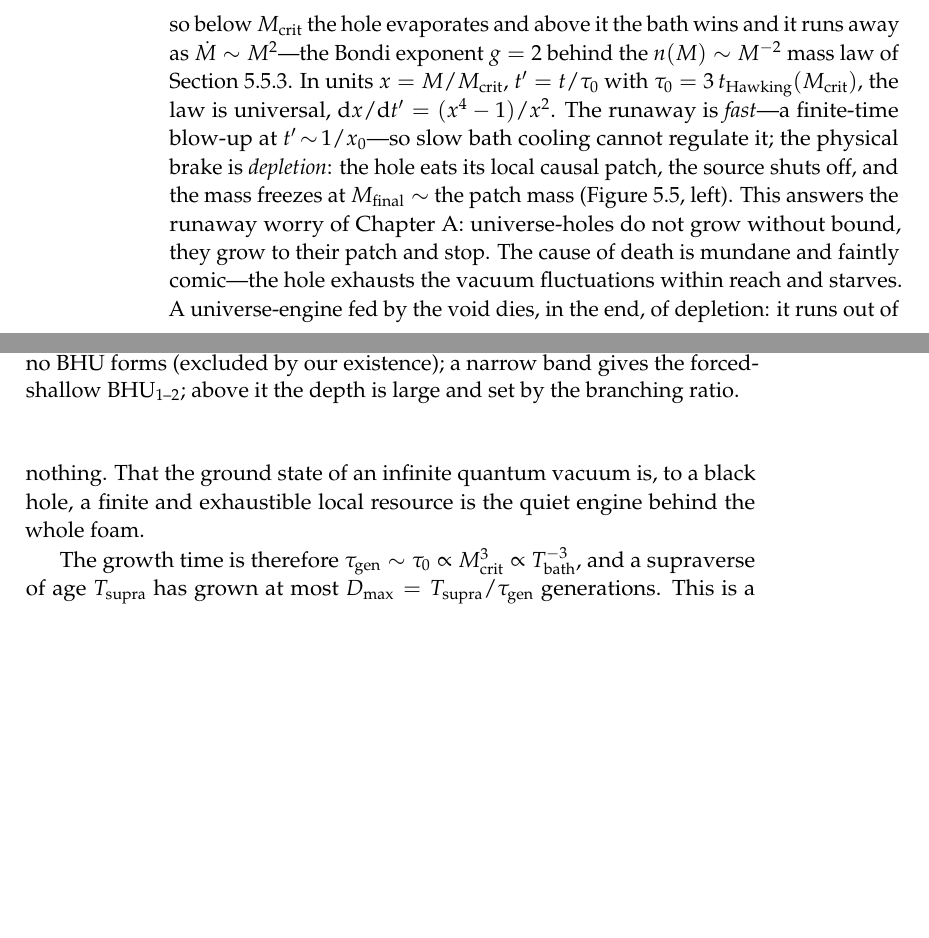
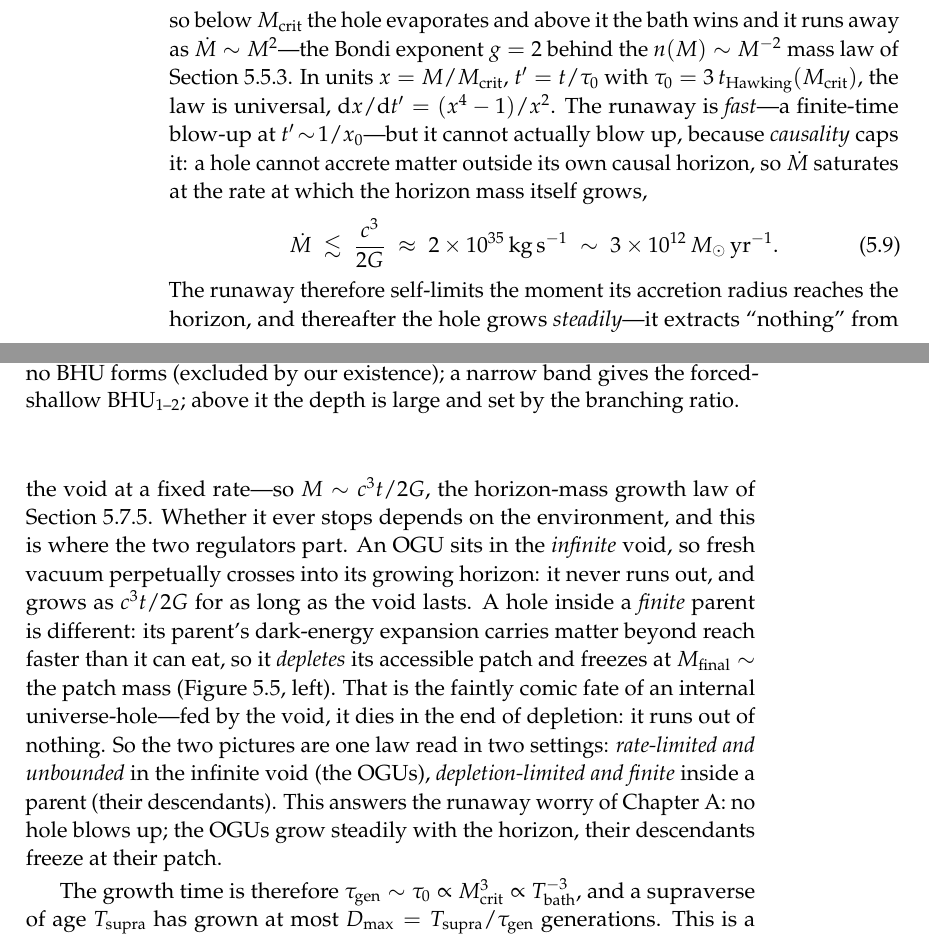
Before and after one commit to gronager/eternal-dawn, a LaTeX thesis (book.tex, which reads chapters/05-supraverse.tex): two parts of pages 40 and 41 of 94, joined at a grey line, cut so that both start at the same text, the shorter picture padded with empty space. Compiled offline with pdfLaTeX.

Commit message:
Reconcile growth: causal rate cap vs depletion (two settings, one law)
Fix an inconsistency: "runs out of nothing" (depletion freeze) vs M_OGU ~
c^3 t/2G (grows with age). Both are right, for different objects.

The M^2 runaway cannot blow up -- causality caps it: a hole can't accrete matter
outside its horizon, so dM/dt saturates at c^3/(2G) ~ 2e35 kg/s ~ 3e12 Msun/yr
(the rate the horizon mass itself grows), and thereafter the hole grows steadily,
M ~ c^3 t/2G. Whether it stops depends on the environment:

  * Infinite void (OGU): fresh vacuum perpetually enters the growing horizon -- it
    never runs out; rate-limited and unbounded, M ~ c^3 t/2G.
  * Finite parent (internal hole): the parent's dark-energy expansion carries
    matter beyond reach faster than it can eat -- it depletes its patch and freezes
    ("runs out of nothing").

So depletion and steady horizon growth are one law in two settings. growth.py:
add causal_growth_rate() = c^3/2G; docstring + Ch5 prose reconciled; consistency
test (causal rate x age = genesis horizon mass). (Fixed an arithmetic slip: the
rate is ~3e12 Msun/yr, not 3e9.)

```diff
--- a/chapters/05-supraverse.tex
+++ b/chapters/05-supraverse.tex
@@ -390,16 +390,30 @@ runs away as $\dot M\sim M^2$---the Bondi exponent $g=2$ behind the
 $n(M)\sim M^{-2}$ mass law of \Cref{sec:notogu}. In units $x=M/M_{\mathrm{crit}}$,
 $t'=t/\tau_0$ with $\tau_0=3\,t_{\mathrm{Hawking}}(M_{\mathrm{crit}})$, the law is
 universal, $\mathrm{d}x/\mathrm{d}t'=(x^4-1)/x^2$. The runaway is \emph{fast}---a
-finite-time blow-up at $t'\!\sim\!1/x_0$---so slow bath cooling cannot regulate it;
-the physical brake is \emph{depletion}: the hole eats its local causal patch, the
-source shuts off, and the mass freezes at $M_{\mathrm{final}}\sim$ the patch mass
-(\Cref{fig:growth}, left). This answers the runaway worry of
-\Cref{app:openq}: universe-holes do not grow without bound, they grow to their
-patch and stop. The cause of death is mundane and faintly comic---the hole exhausts
-the vacuum fluctuations within reach and starves. A universe-engine fed by the void
-dies, in the end, of depletion: it runs out of nothing. That the ground state of an
-infinite quantum vacuum is, to a black hole, a finite and exhaustible local
-resource is the quiet engine behind the whole foam.
+finite-time blow-up at $t'\!\sim\!1/x_0$---but it cannot actually blow up, because
+\emph{causality} caps it: a hole cannot accrete matter outside its own causal
+horizon, so $\dot M$ saturates at the rate at which the horizon mass itself grows,
+\begin{equation}
+  \dot M \;\lesssim\; \frac{c^3}{2G} \;\approx\; 2\times10^{35}\,\mathrm{kg\,s^{-1}}
+  \;\sim\; 3\times10^{12}\,M_\odot\,\mathrm{yr^{-1}}.
+  \label{eq:causal-rate}
+\end{equation}
+The runaway therefore self-limits the moment its accretion radius reaches the
+horizon, and thereafter the hole grows \emph{steadily}---it extracts ``nothing''
+from the void at a fixed rate---so $M\sim c^3t/2G$, the horizon-mass growth law of
+\Cref{sec:vortex-genesis}. Whether it ever stops depends on the environment, and
+this is where the two regulators part. An OGU sits in the \emph{infinite} void, so
+fresh vacuum perpetually crosses into its growing horizon: it never runs out, and
+grows as $c^3t/2G$ for as long as the void lasts. A hole inside a \emph{finite}
+parent is different: its parent's dark-energy expansion carries matter beyond
+reach faster than it can eat, so it \emph{depletes} its accessible patch and
+freezes at $M_{\mathrm{final}}\sim$ the patch mass (\Cref{fig:growth}, left). That
+is the faintly comic fate of an internal universe-hole---fed by the void, it dies
+in the end of depletion: it runs out of nothing. So the two pictures are one law
+read in two settings: \emph{rate-limited and unbounded} in the infinite void
+(the OGUs), \emph{depletion-limited and finite} inside a parent (their descendants).
+This answers the runaway worry of \Cref{app:openq}: no hole blows up; the OGUs grow
+steadily with the horizon, their descendants freeze at their patch.
 
 The growth time is therefore $\tau_{\mathrm{gen}}\sim\tau_0\propto
 M_{\mathrm{crit}}^3\propto T_{\mathrm{bath}}^{-3}$, and a supraverse of age
```
Also changed, not shown: book.pdf, 2 other files.
